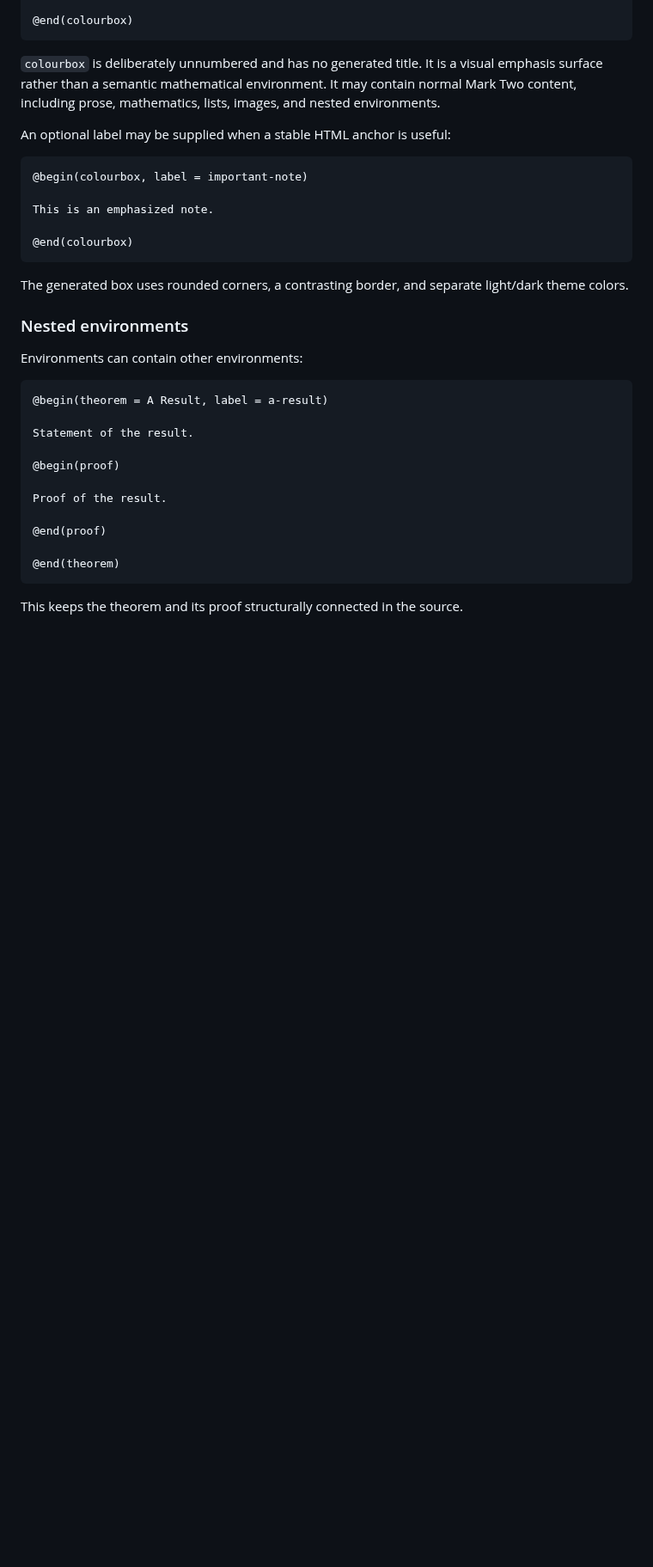
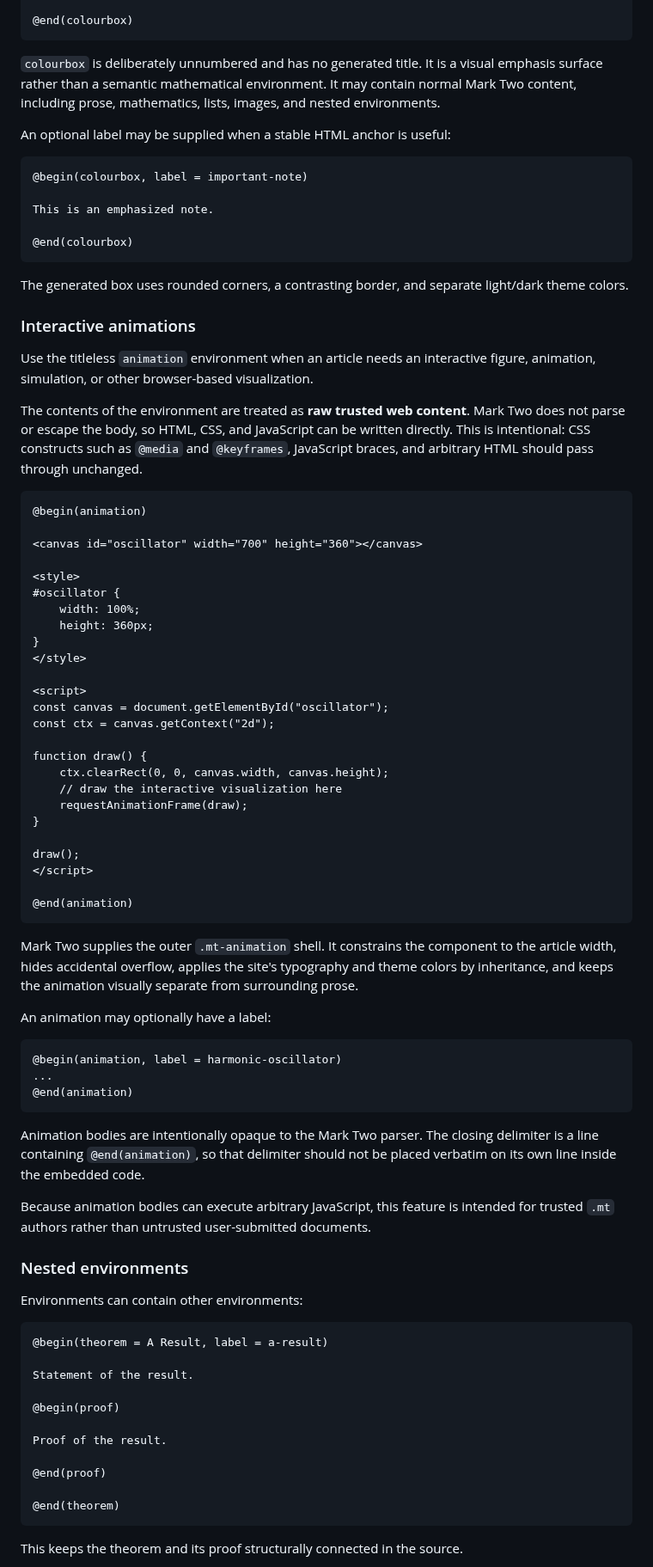
Before and after one commit to VivekH90/mark-two, a Markdown page: README.md, the part around the change. Shown at 86% size. GitHub-like rendering; blank space fills up the shorter version.

Commit message:
Document interactive animations

````diff
--- a/README.md
+++ b/README.md
@@ -270,6 +270,54 @@ This is an emphasized note.
 ```
 
 The generated box uses rounded corners, a contrasting border, and separate light/dark theme colors.
+
+### Interactive animations
+
+Use the titleless `animation` environment when an article needs an interactive figure, animation, simulation, or other browser-based visualization.
+
+The contents of the environment are treated as **raw trusted web content**. Mark Two does not parse or escape the body, so HTML, CSS, and JavaScript can be written directly. This is intentional: CSS constructs such as `@media` and `@keyframes`, JavaScript braces, and arbitrary HTML should pass through unchanged.
+
+```text
+@begin(animation)
+
+<canvas id="oscillator" width="700" height="360"></canvas>
+
+<style>
+#oscillator {
+    width: 100%;
+    height: 360px;
+}
+</style>
+
+<script>
+const canvas = document.getElementById("oscillator");
+const ctx = canvas.getContext("2d");
+
+function draw() {
+    ctx.clearRect(0, 0, canvas.width, canvas.height);
+    // draw the interactive visualization here
+    requestAnimationFrame(draw);
+}
+
+draw();
+</script>
+
+@end(animation)
+```
+
+Mark Two supplies the outer `.mt-animation` shell. It constrains the component to the article width, hides accidental overflow, applies the site's typography and theme colors by inheritance, and keeps the animation visually separate from surrounding prose.
+
+An animation may optionally have a label:
+
+```text
+@begin(animation, label = harmonic-oscillator)
+...
+@end(animation)
+```
+
+Animation bodies are intentionally opaque to the Mark Two parser. The closing delimiter is a line containing `@end(animation)`, so that delimiter should not be placed verbatim on its own line inside the embedded code.
+
+Because animation bodies can execute arbitrary JavaScript, this feature is intended for trusted `.mt` authors rather than untrusted user-submitted documents.
 
 ### Nested environments
 
````
